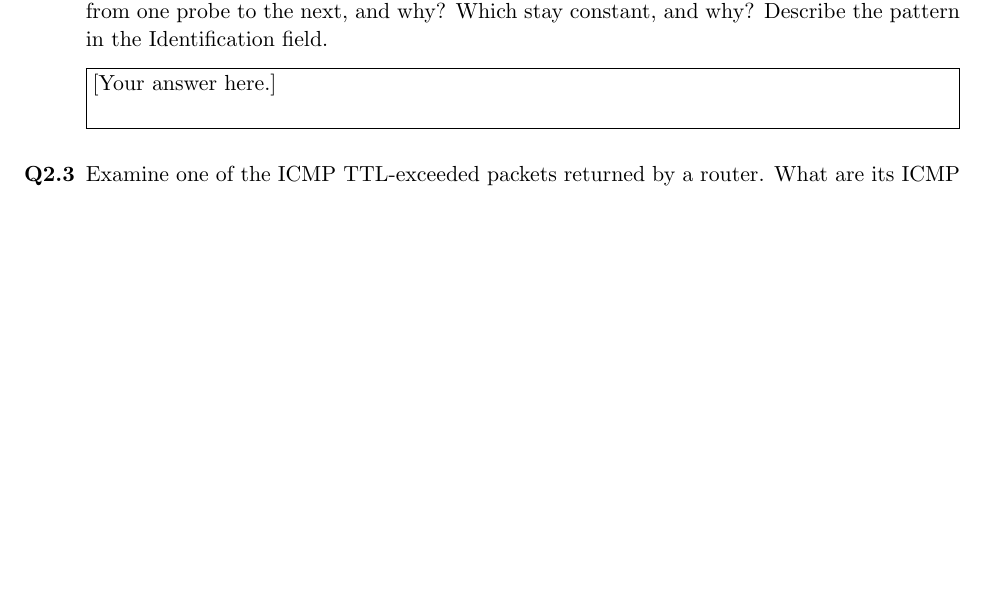
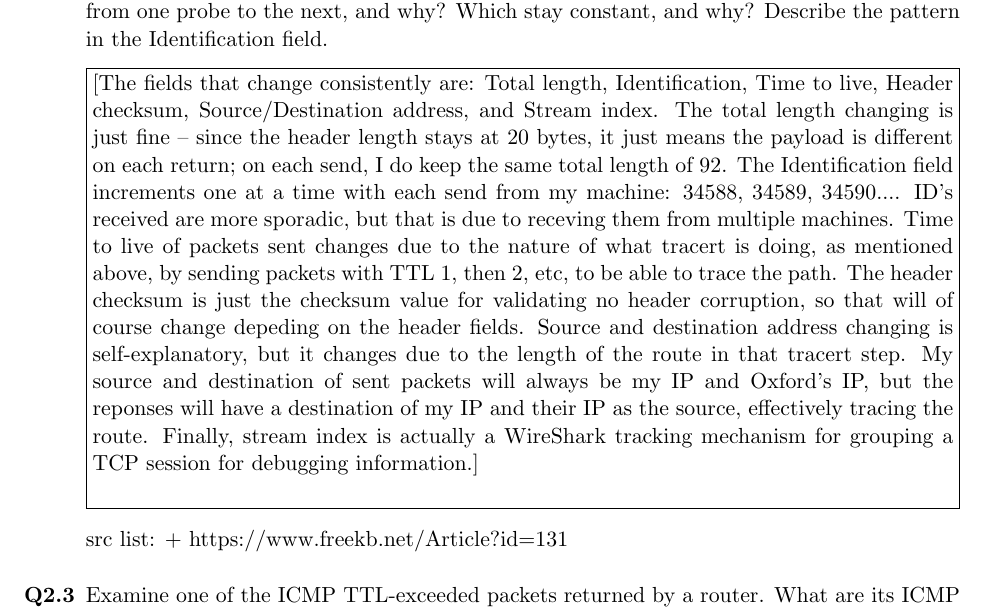
Before and after one commit to rlutz1/CS485-Networks, a LaTeX document (labs/lab2/lab2.tex): part of page 6 of 8 before the commit and part of page 6 of 9 after it, cut so that both start at the same text, the shorter picture padded with empty space. Compiled offline with pdfLaTeX.

Commit message:
adding answer, src

```diff
--- a/labs/lab2/lab2.tex
+++ b/labs/lab2/lab2.tex
@@ -169,7 +169,10 @@ A packet sniffer is passive: it receives a copy of the frames your computer send
   \screenshot{4cm}{Q2_ip.png}
 
   \item Look at the sequence of probes your computer sent. Which IP header fields always change from one probe to the next, and why? Which stay constant, and why? Describe the pattern in the Identification field.
-  \answer{[Your answer here.]}
+  \answer{[The fields that change consistently are: Total length, Identification, Time to live, Header checksum, Source/Destination address, and Stream index. The total length changing is just fine -- since the header length stays at 20 bytes, it just means the payload is different on each return; on each send, I do keep the same total length of 92. The Identification field increments one at a time with each send from my machine: 34588, 34589, 34590.... ID's received are more sporadic, but that is due to receving them from multiple machines. Time to live of packets sent changes due to the nature of what tracert is doing, as mentioned above, by sending packets with TTL 1, then 2, etc, to be able to trace the path. The header checksum is just the checksum value for validating no header corruption, so that will of course change depeding on the header fields. Source and destination address changing is self-explanatory, but it changes due to the length of the route in that tracert step. My source and destination of sent packets will always be my IP and Oxford's IP, but the reponses will have a destination of my IP and their IP as the source, effectively tracing the route. Finally, stream index is actually a WireShark tracking mechanism for grouping a TCP session for debugging information.]}
+
+  src list:
+  + https://www.freekb.net/Article?id=131
 
   \item Examine one of the ICMP TTL-exceeded packets returned by a router. What are its ICMP type and code? It has more fields than an echo packet. What additional information does it include?
   \answer{[Your answer here.]}
```
